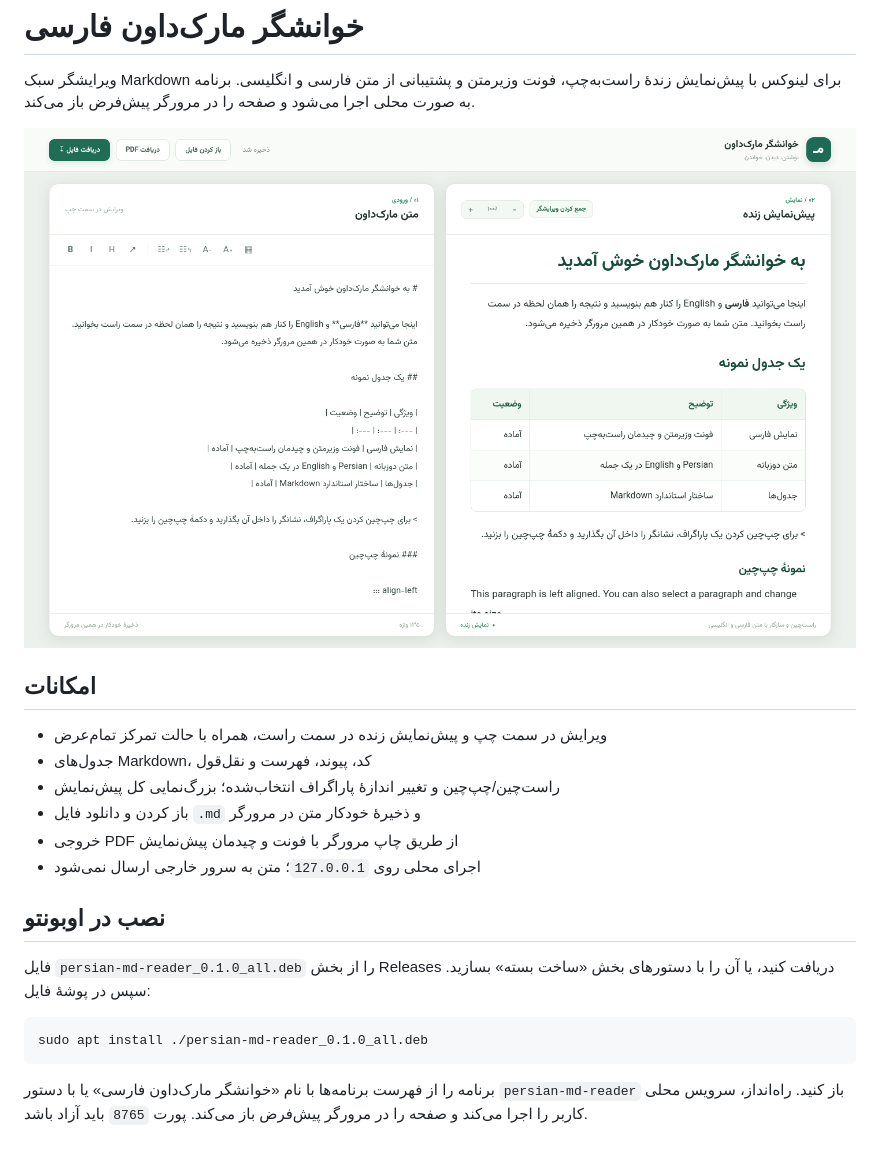
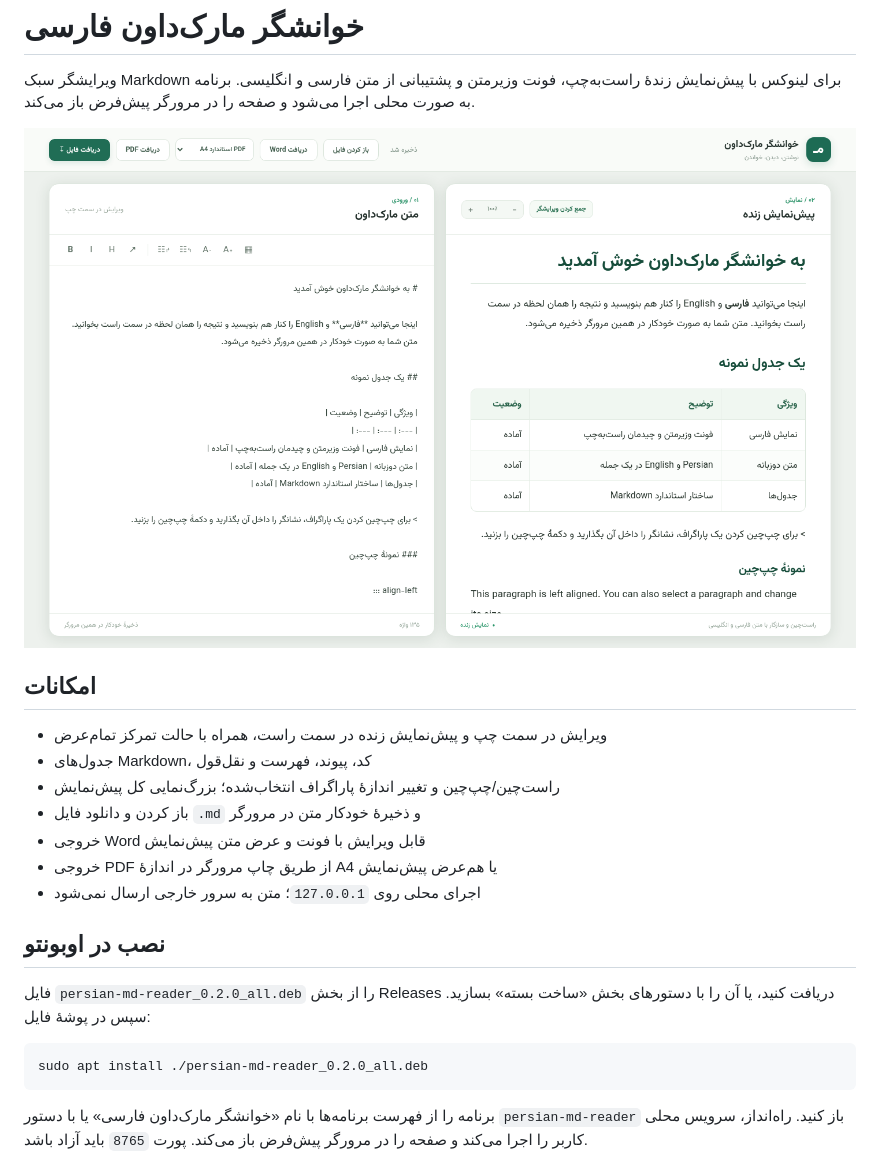
Before and after one commit to paxbt1/RTL-MD-Reader, a Markdown page: README.md, the part around one of its changes. Rendered like a GitHub page; pictures changed too: docs/screenshot.png.

Commit message:
Add editable Word export and preview-width PDF layout

````diff
--- a/README.md
+++ b/README.md
@@ -10,15 +10,16 @@
 - جدول‌های Markdown، کد، پیوند، فهرست و نقل‌قول
 - راست‌چین/چپ‌چین و تغییر اندازهٔ پاراگراف انتخاب‌شده؛ بزرگ‌نمایی کل پیش‌نمایش
 - باز کردن و دانلود فایل `.md` و ذخیرهٔ خودکار متن در مرورگر
-- خروجی PDF از طریق چاپ مرورگر با فونت و چیدمان پیش‌نمایش
+- خروجی Word قابل ویرایش با فونت و عرض متن پیش‌نمایش
+- خروجی PDF از طریق چاپ مرورگر در اندازهٔ A4 یا هم‌عرض پیش‌نمایش
 - اجرای محلی روی `127.0.0.1`؛ متن به سرور خارجی ارسال نمی‌شود
 
 ## نصب در اوبونتو
 
-فایل `persian-md-reader_0.1.0_all.deb` را از بخش Releases دریافت کنید، یا آن را با دستورهای بخش «ساخت بسته» بسازید. سپس در پوشهٔ فایل:
+فایل `persian-md-reader_0.2.0_all.deb` را از بخش Releases دریافت کنید، یا آن را با دستورهای بخش «ساخت بسته» بسازید. سپس در پوشهٔ فایل:
 
 ```bash
-sudo apt install ./persian-md-reader_0.1.0_all.deb
+sudo apt install ./persian-md-reader_0.2.0_all.deb
 ```
 
 برنامه را از فهرست برنامه‌ها با نام «خوانشگر مارک‌داون فارسی» یا با دستور `persian-md-reader` باز کنید. راه‌انداز، سرویس محلی کاربر را اجرا می‌کند و صفحه را در مرورگر پیش‌فرض باز می‌کند. پورت `8765` باید آزاد باشد.
````
Also changed, not shown: other parts of README.md (+6 -4 lines), 10 other files.
